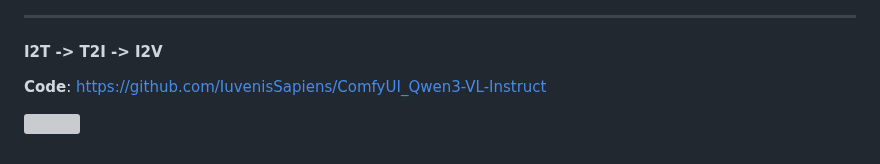
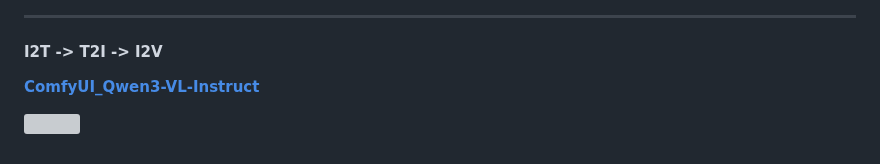
Before and after one commit to rkuo2000/GenAI, a Markdown page: README.md, the part around the change. GitHub-like rendering; grey boxes are pictures that could not be loaded.

```diff
--- a/README.md
+++ b/README.md
@@ -93,6 +93,6 @@ Cinematic shot, 8k, hyperdetailed, shallow depth of field, aspect ratio 9:16
 
 ---
 #### I2T -> T2I -> I2V
-**Code**: [https://github.com/IuvenisSapiens/ComfyUI_Qwen3-VL-Instruct](https://github.com/IuvenisSapiens/ComfyUI_Qwen3-VL-Instruct)<br>
+**[ComfyUI_Qwen3-VL-Instruct](https://github.com/IuvenisSapiens/ComfyUI_Qwen3-VL-Instruct)** <br>
 
 [![](https://markdown-videos-api.jorgenkh.no/youtube/OZk4yhlFJhk)](https://youtu.be/OZk4yhlFJhk)
```
